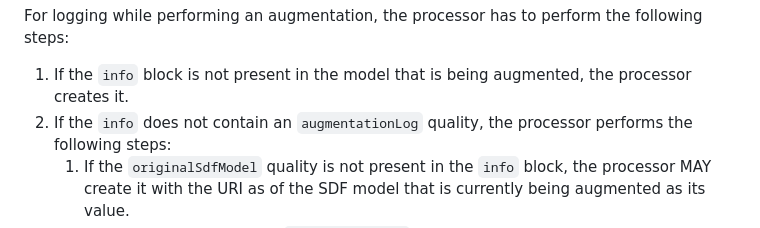
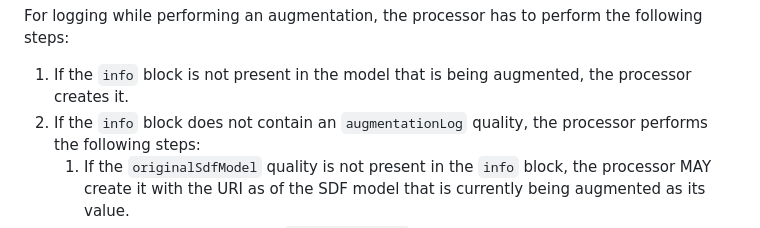
Before and after one commit to cabo/sdf-mapping, a Markdown page: draft-bormann-asdf-sdf-mapping.md, the part around the change. Rendered like a GitHub page.

Commit message:
Update draft-bormann-asdf-sdf-mapping.md
Co-authored-by: Jan Romann <jan.romann@uni-bremen.de>

```diff
--- a/draft-bormann-asdf-sdf-mapping.md
+++ b/draft-bormann-asdf-sdf-mapping.md
@@ -389,7 +389,7 @@ the following steps:
 <!-- TODO: This algorithm probably needs to be reworked or at least reformatted. -->
 1. If the `info` block is not present in the model that is being augmented,
   the processor creates it.
-2. If the `info` does not contain an `augmentationLog` quality, the processor
+2. If the `info` block does not contain an `augmentationLog` quality, the processor
   performs the following steps:
     1. If the `originalSdfModel` quality is not present in the `info` block,
        the processor MAY create it with the URI as of the SDF model that is
```
